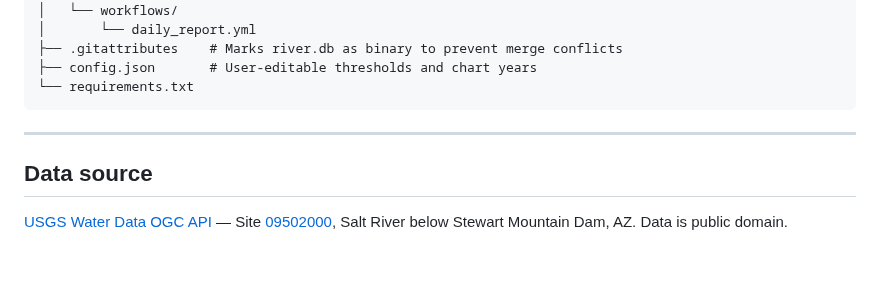
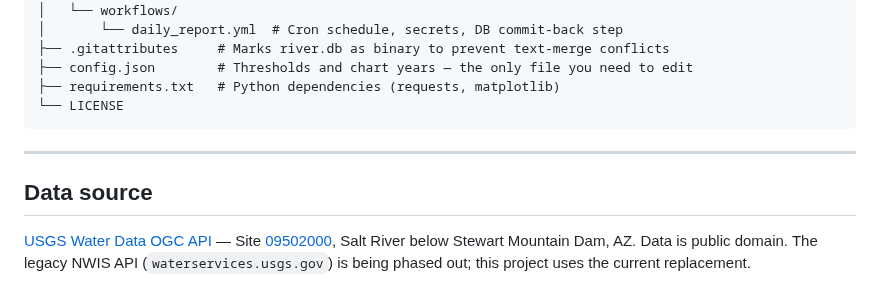
Before and after one commit to t-pegors/river-report, a Markdown page: README.md, the part around one of its changes. Rendered like a GitHub page; blank space fills up the shorter version.

````diff
--- a/README.md
+++ b/README.md
@@ -127,9 +142,10 @@ git config merge.sqlite-ours.driver true
 ├── .github/
 │   └── workflows/
-│       └── daily_report.yml
-├── .gitattributes    # Marks river.db as binary to prevent merge conflicts
-├── config.json       # User-editable thresholds and chart years
-└── requirements.txt
+│       └── daily_report.yml  # Cron schedule, secrets, DB commit-back step
+├── .gitattributes     # Marks river.db as binary to prevent text-merge conflicts
+├── config.json        # Thresholds and chart years — the only file you need to edit
+├── requirements.txt   # Python dependencies (requests, matplotlib)
+└── LICENSE
 ```
 
 ---
@@ -139,4 +155,5 @@ git config merge.sqlite-ours.driver true
 [USGS Water Data OGC API](https://api.waterdata.usgs.gov/ogcapi/v0/openapi?f=html) —
 Site [09502000](https://waterdata.usgs.gov/monitoring-location/09502000/),
 Salt River below Stewart Mountain Dam, AZ.
-Data is public domain.
+Data is public domain. The legacy NWIS API (`waterservices.usgs.gov`) is being phased out;
+this project uses the current replacement.
````
Also changed, not shown: other parts of README.md (+55 -40 lines), screenshots/chart.png (added), screenshots/email_report.png (added).
